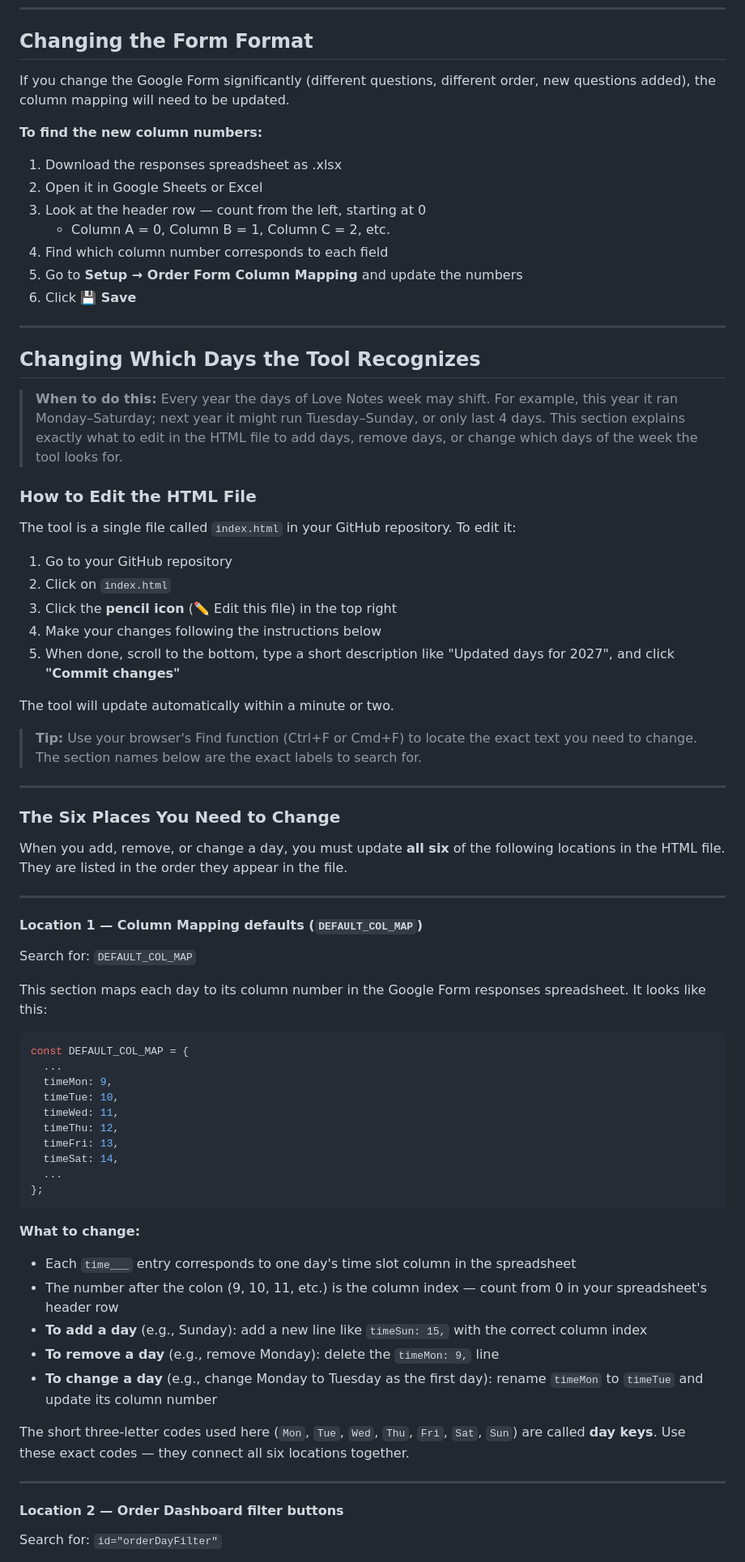
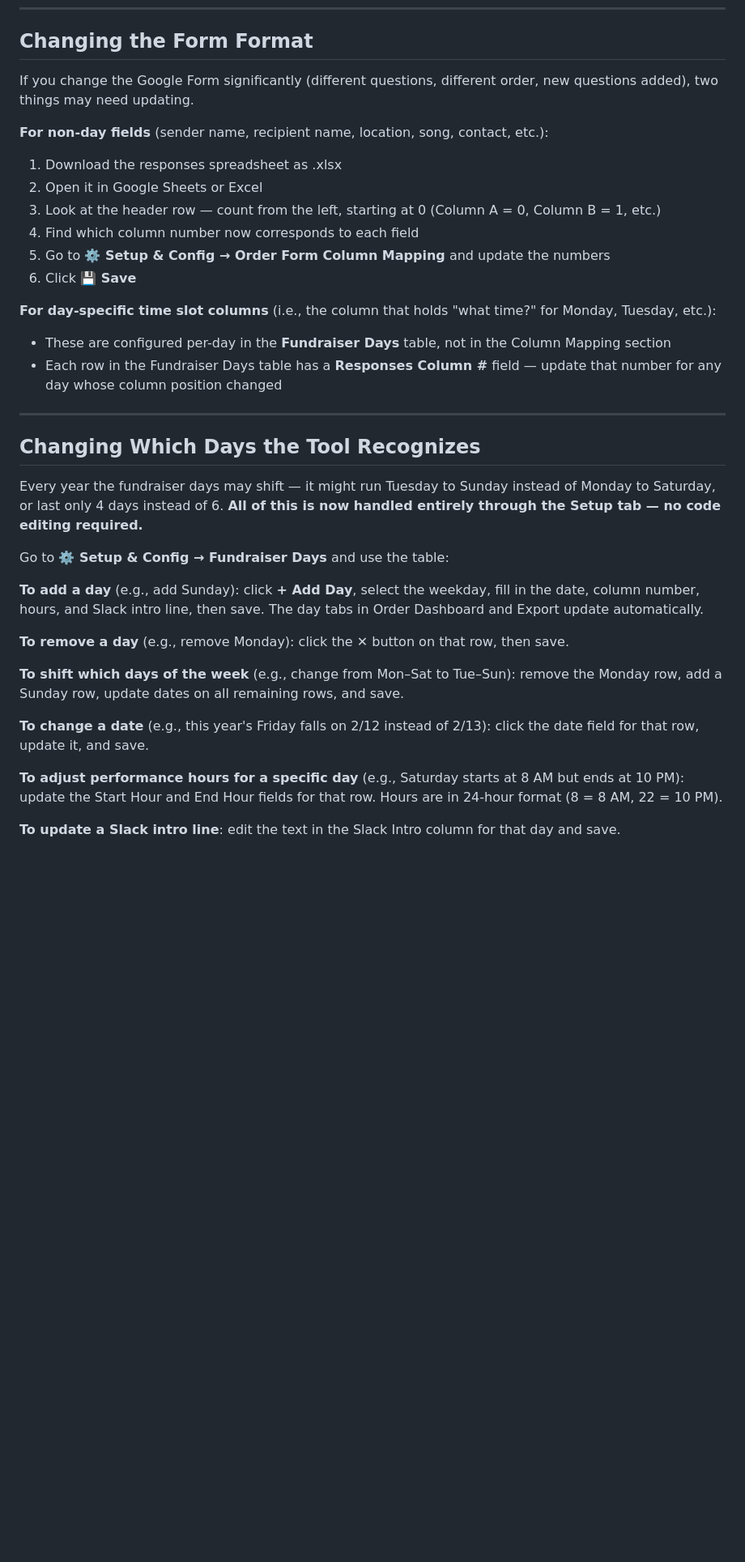
Before and after one commit to Yeetilus-Layeet/Love-Notes-Automation-Tool, a Markdown page: README.md, the part around one of its changes. Shown at 81% size. Drawn GitHub-style; blank space fills up the shorter version.

Commit message:
Update README.md
updated to reflect config update

````diff
--- a/README.md
+++ b/README.md
@@ -375,76 +384,37 @@ The tool uses your browser's local storage. Make sure you're not in private/inco
 
 ## Changing the Form Format
 
-If you change the Google Form significantly (different questions, different order, new questions added), the column mapping will need to be updated.
+If you change the Google Form significantly (different questions, different order, new questions added), two things may need updating.
 
-**To find the new column numbers:**
+**For non-day fields** (sender name, recipient name, location, song, contact, etc.):
 1. Download the responses spreadsheet as .xlsx
 2. Open it in Google Sheets or Excel
-3. Look at the header row — count from the left, starting at 0
-   - Column A = 0, Column B = 1, Column C = 2, etc.
-4. Find which column number corresponds to each field
-5. Go to **Setup → Order Form Column Mapping** and update the numbers
+3. Look at the header row — count from the left, starting at 0 (Column A = 0, Column B = 1, etc.)
+4. Find which column number now corresponds to each field
+5. Go to **⚙️ Setup & Config → Order Form Column Mapping** and update the numbers
 6. Click **💾 Save**
+
+**For day-specific time slot columns** (i.e., the column that holds "what time?" for Monday, Tuesday, etc.):
+- These are configured per-day in the **Fundraiser Days** table, not in the Column Mapping section
+- Each row in the Fundraiser Days table has a **Responses Column #** field — update that number for any day whose column position changed
 
 ---
 
 ## Changing Which Days the Tool Recognizes
 
-> **When to do this:** Every year the days of Love Notes week may shift. For example, this year it ran Monday–Saturday; next year it might run Tuesday–Sunday, or only last 4 days. This section explains exactly what to edit in the HTML file to add days, remove days, or change which days of the week the tool looks for.
+Every year the fundraiser days may shift — it might run Tuesday to Sunday instead of Monday to Saturday, or last only 4 days instead of 6. **All of this is now handled entirely through the Setup tab — no code editing required.**
 
-### How to Edit the HTML File
+Go to **⚙️ Setup & Config → Fundraiser Days** and use the table:
 
-The tool is a single file called `index.html` in your GitHub repository. To edit it:
+**To add a day** (e.g., add Sunday): click **+ Add Day**, select the weekday, fill in the date, column number, hours, and Slack intro line, then save. The day tabs in Order Dashboard and Export update automatically.
 
-1. Go to your GitHub repository
-2. Click on `index.html`
-3. Click the **pencil icon** (✏️ Edit this file) in the top right
-4. Make your changes following the instructions below
-5. When done, scroll to the bottom, type a short description like "Updated days for 2027", and click **"Commit changes"**
+**To remove a day** (e.g., remove Monday): click the ✕ button on that row, then save.
 
-The tool will update automatically within a minute or two.
+**To shift which days of the week** (e.g., change from Mon–Sat to Tue–Sun): remove the Monday row, add a Sunday row, update dates on all remaining rows, and save.
 
-> **Tip:** Use your browser's Find function (Ctrl+F or Cmd+F) to locate the exact text you need to change. The section names below are the exact labels to search for.
+**To change a date** (e.g., this year's Friday falls on 2/12 instead of 2/13): click the date field for that row, update it, and save.
 
----
+**To adjust performance hours for a specific day** (e.g., Saturday starts at 8 AM but ends at 10 PM): update the Start Hour and End Hour fields for that row. Hours are in 24-hour format (8 = 8 AM, 22 = 10 PM).
 
-### The Six Places You Need to Change
+**To update a Slack intro line**: edit the text in the Slack Intro column for that day and save.
 
-When you add, remove, or change a day, you must update **all six** of the following locations in the HTML file. They are listed in the order they appear in the file.
-
----
-
-#### Location 1 — Column Mapping defaults (`DEFAULT_COL_MAP`)
-
-Search for: `DEFAULT_COL_MAP`
-
-This section maps each day to its column number in the Google Form responses spreadsheet. It looks like this:
-
-```javascript
-const DEFAULT_COL_MAP = {
-  ...
-  timeMon: 9,
-  timeTue: 10,
-  timeWed: 11,
-  timeThu: 12,
-  timeFri: 13,
-  timeSat: 14,
-  ...
-};
-```
-
-**What to change:**
-- Each `time___` entry corresponds to one day's time slot column in the spreadsheet
-- The number after the colon (9, 10, 11, etc.) is the column index — count from 0 in your spreadsheet's header row
-- **To add a day** (e.g., Sunday): add a new line like `timeSun: 15,` with the correct column index
-- **To remove a day** (e.g., remove Monday): delete the `timeMon: 9,` line
-- **To change a day** (e.g., change Monday to Tuesday as the first day): rename `timeMon` to `timeTue` and update its column number
-
-The short three-letter codes used here (`Mon`, `Tue`, `Wed`, `Thu`, `Fri`, `Sat`, `Sun`) are called **day keys**. Use these exact codes — they connect all six locations together.
-
----
-
-#### Location 2 — Order Dashboard filter buttons
-
-Search for: `id="orderDayFilter"`
-
````
Also changed, not shown: other parts of README.md (+34 -158 lines).
